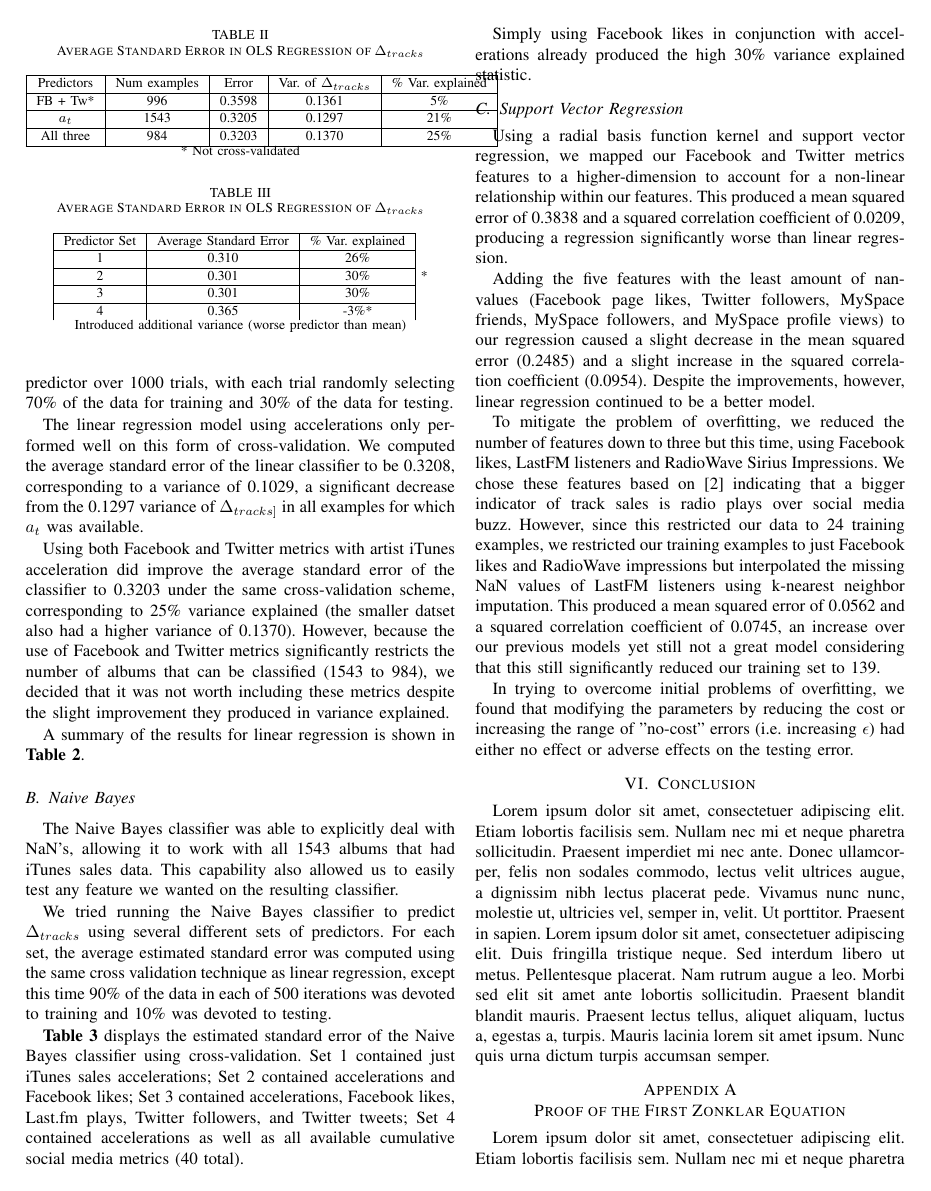
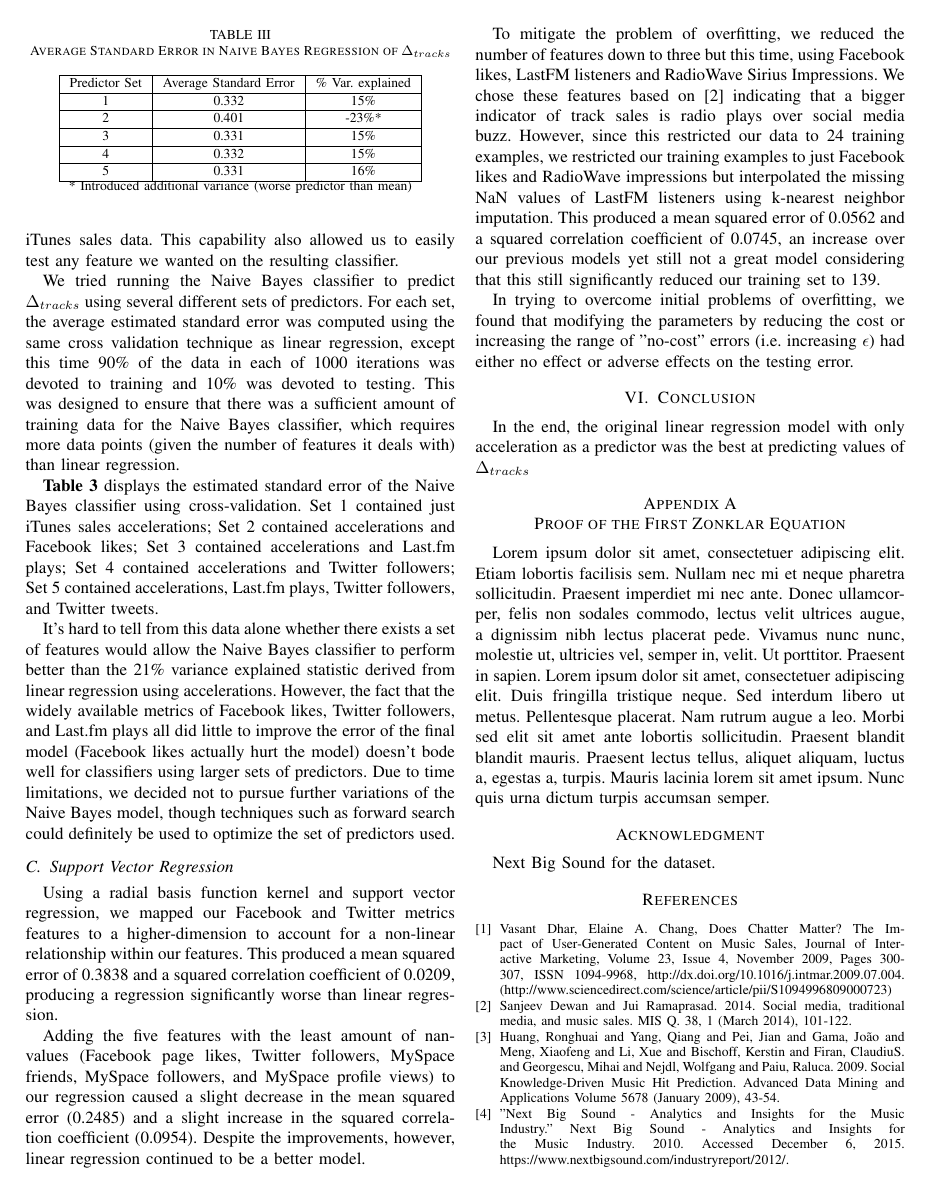
Before and after one commit to session-id/mixtape-evaluator, a LaTeX paper (latex_transcript.tex): page 5 of 6. Compiled offline with pdfLaTeX.

Commit message:
Updates to transcript, jpgs now ignored in gitignore.

```diff
--- a/latex_transcript.tex
+++ b/latex_transcript.tex
@@ -483,31 +476,35 @@ All three & 984 & 0.3203 & 0.1370 & 25\%\\
 \subsection{Naive Bayes}
 The Naive Bayes classifier was able to explicitly deal with NaN's, allowing it to work with all 1543 albums that had iTunes sales data. This capability also allowed us to easily test any feature we wanted on the resulting classifier.
 
-We tried running the Naive Bayes classifier to predict $\Delta_{tracks}$ using several different sets of predictors. For each set, the average estimated standard error was computed using the same cross validation technique as linear regression, except this time 90\% of the data in each of 500 iterations was devoted to training and 10\% was devoted to testing.
+We tried running the Naive Bayes classifier to predict $\Delta_{tracks}$ using several different sets of predictors. For each set, the average estimated standard error was computed using the same cross validation technique as linear regression, except this time 90\% of the data in each of 1000 iterations was devoted to training and 10\% was devoted to testing. This was designed to ensure that there was a sufficient amount of training data for the Naive Bayes classifier, which requires more data points (given the number of features it deals with) than linear regression.
 
 \begin{table}[!t]
 \renewcommand{\arraystretch}{1.1}
-\caption{Average Standard Error in OLS Regression of $\Delta_{tracks}$}
+\caption{Average Standard Error in Naive Bayes Regression of $\Delta_{tracks}$}
 \label{std_error_lin_reg}
 \centering
 \begin{tabular}{|c|c|c|c|c|}
 \hline
 Predictor Set & Average Standard Error & \% Var. explained\\
 \hline
-1 & 0.310 & 26\%\\
+1 & 0.332 & 15\%\\
 \hline
-2 & 0.301 & 30\%\\
+2 & 0.401 & -23\%*\\
 \hline
-3 & 0.301 & 30\%\\
+3 & 0.331 & 15\%\\
 \hline
-4 & 0.365 & -3\%*
+4 & 0.332 & 15\%\\
+\hline
+5 & 0.331 & 16\%\\
+\hline
 \end{tabular}
+
 * Introduced additional variance (worse predictor than mean)
 \end{table}
 
-\textbf{Table 3} displays the estimated standard error of the Naive Bayes classifier using cross-validation. Set 1 contained just iTunes sales accelerations; Set 2 contained accelerations and Facebook likes; Set 3 contained accelerations, Facebook likes, Last.fm plays, Twitter followers, and Twitter tweets; Set 4 contained accelerations as well as all available cumulative social media metrics (40 total).
+\textbf{Table 3} displays the estimated standard error of the Naive Bayes classifier using cross-validation. Set 1 contained just iTunes sales accelerations; Set 2 contained accelerations and Facebook likes; Set 3 contained accelerations and Last.fm plays; Set 4 contained accelerations and Twitter followers; Set 5 contained accelerations, Last.fm plays, Twitter followers, and Twitter tweets.
 
-Simply using Facebook likes in conjunction with accelerations already produced the high 30\% variance explained statistic.
+It's hard to tell from this data alone whether there exists a set of features would allow the Naive Bayes classifier to perform better than the 21\% variance explained statistic derived from linear regression using accelerations. However, the fact that the widely available metrics of Facebook likes, Twitter followers, and Last.fm plays all did little to improve the error of the final model (Facebook likes actually hurt the model) doesn't bode well for classifiers using larger sets of predictors. Due to time limitations, we decided not to pursue further variations of the Naive Bayes model, though techniques such as forward search could definitely be used to optimize the set of predictors used.
 
 \subsection{Support Vector Regression}
 Using a radial basis function kernel and support vector regression, we mapped our Facebook and Twitter metrics features to a higher-dimension to account for a non-linear relationship within our features. This produced a mean squared error of 0.3838 and a squared correlation coefficient of 0.0209, producing a regression significantly worse than linear regression.
@@ -606,7 +603,7 @@ In trying to overcome initial problems of overfitting, we found that modifying t
 
 
 \section{Conclusion}
-\blindtext
+In the end, the original linear regression model with only acceleration as a predictor was the best at predicting values of $\Delta_{tracks}$
 
 
 
```
Also changed, not shown: latex_transcript.tex (15 more changed lines), 2 other files.
